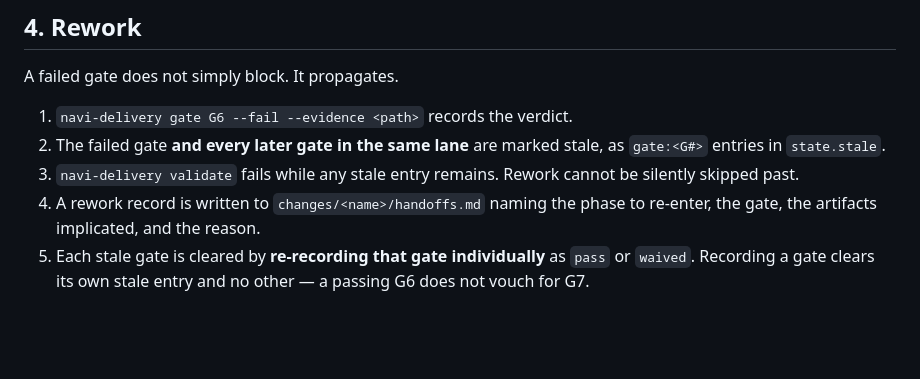
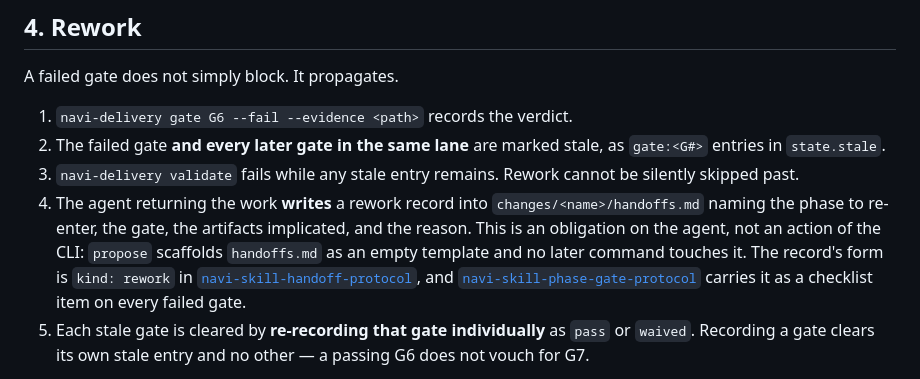
Before and after one commit to avinash-navikenz/agentic-skill-workflow, a Markdown page: ADLC.md, the part around the change. Drawn GitHub-style; blank space fills up the shorter version.

Commit message:
docs(adlc): say who writes the rework record
ADLC.md §4 step 4 read "A rework record is written to
changes/<name>/handoffs.md …" in the middle of a numbered list whose other
four steps are things `navi-delivery` does. It reads as a CLI guarantee,
and no command in cli/ writes that file: `propose` creates it from the
empty template and nothing touches it afterwards.

Corrected rather than implemented, deliberately. The record carries `from`,
`to`, the artifacts implicated and the reason — judgment the CLI does not
have and would have to invent; the actor on a gate event is already only
*derived*, not proven, and that is a recorded v1 limitation. A CLI-written
half-record would be the same defect in a new place. The framework already
assigns this correctly elsewhere: navi-skill-handoff-protocol defines the
`kind: rework` envelope, navi-skill-phase-gate-protocol makes writing it a
checklist item on every failed gate, and the field guide's "what v1 does
not do" already said plainly that no CLI command touches handoffs.md.

Step 4 now names the agent as the writer, says the CLI does not do it, and
links both skills.

Co-Authored-By: Claude Opus 5 (1M context) <noreply@anthropic.com>

```diff
--- a/ADLC.md
+++ b/ADLC.md
@@ -160,8 +160,14 @@ A failed gate does not simply block. It propagates.
    `gate:<G#>` entries in `state.stale`.
 3. `navi-delivery validate` fails while any stale entry remains. Rework cannot be silently
    skipped past.
-4. A rework record is written to `changes/<name>/handoffs.md` naming the phase to re-enter,
-   the gate, the artifacts implicated, and the reason.
+4. The agent returning the work **writes** a rework record into
+   `changes/<name>/handoffs.md` naming the phase to re-enter, the gate, the artifacts
+   implicated, and the reason. This is an obligation on the agent, not an action of the
+   CLI: `propose` scaffolds `handoffs.md` as an empty template and no later command
+   touches it. The record's form is `kind: rework` in
+   [`navi-skill-handoff-protocol`](skills/lifecycle-method/navi-skill-handoff-protocol/SKILL.md),
+   and [`navi-skill-phase-gate-protocol`](skills/lifecycle-method/navi-skill-phase-gate-protocol/SKILL.md)
+   carries it as a checklist item on every failed gate.
 5. Each stale gate is cleared by **re-recording that gate individually** as `pass` or
    `waived`. Recording a gate clears its own stale entry and no other — a passing G6 does
    not vouch for G7.
```
